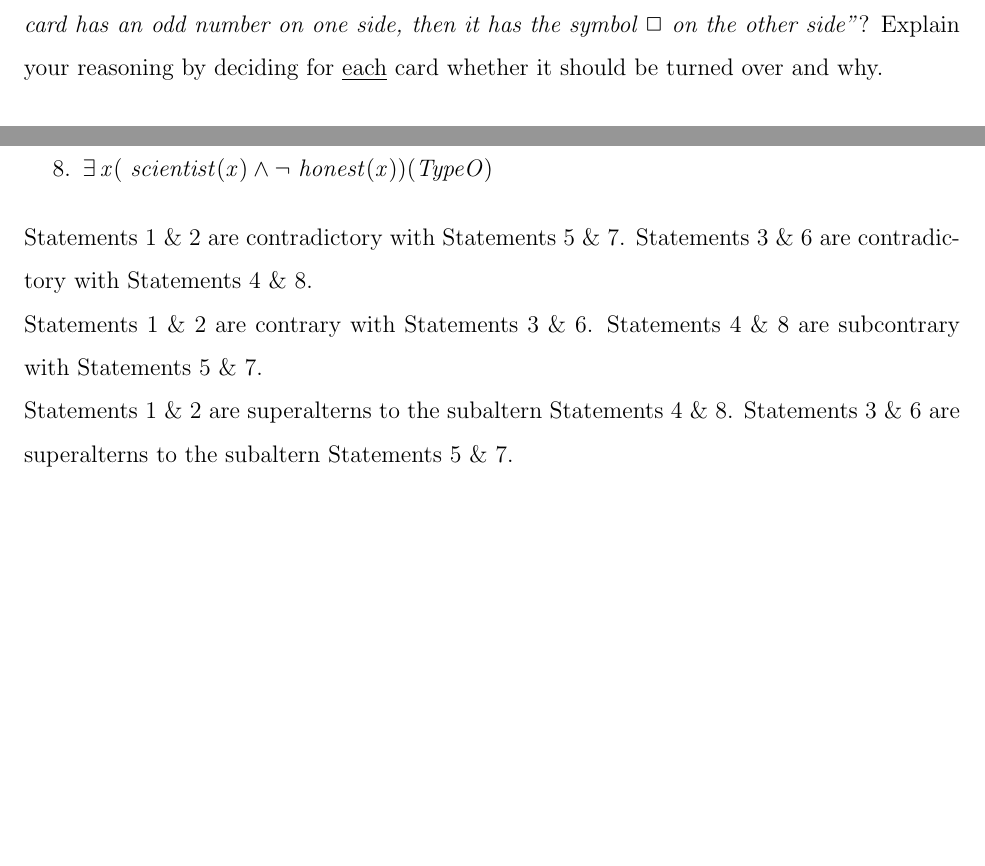
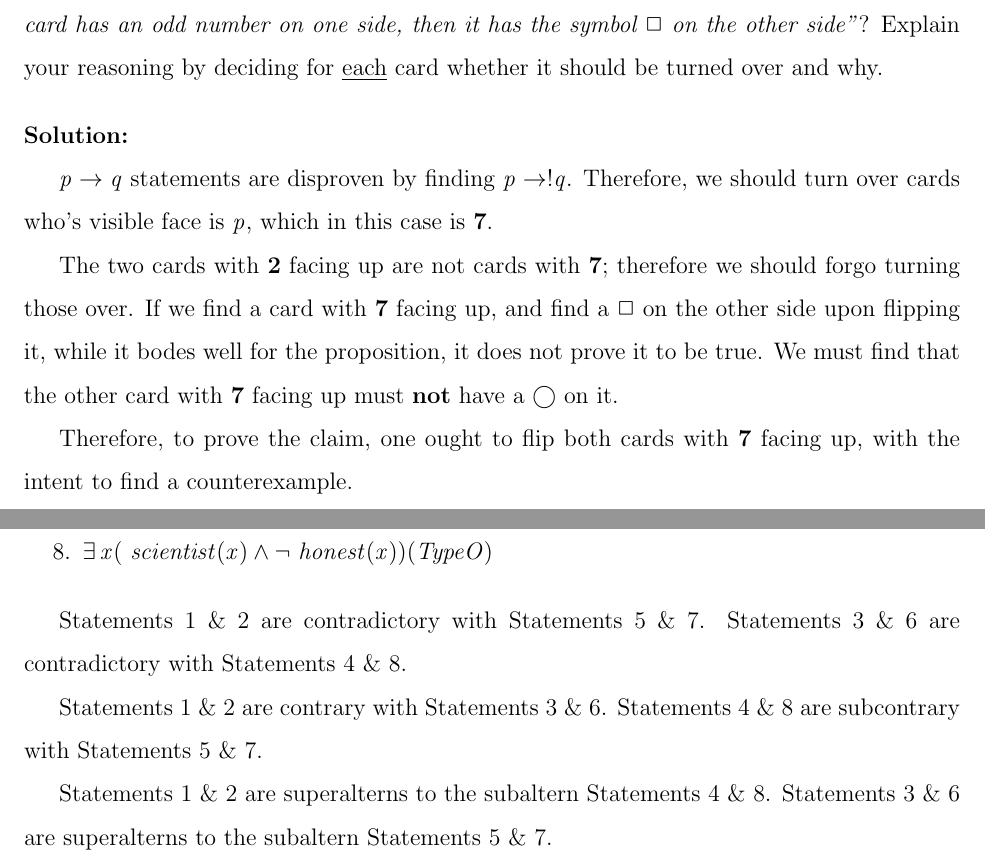
Before and after one commit to rsleyland/Soen331, a LaTeX problem sheet (assignment1-solns.tex): two parts of pages 4 and 7 of 15, joined at a grey line, cut so that both start at the same text, the shorter picture padded with empty space. Compiled offline with pdfLaTeX.

Commit message:
Answered Q1

```diff
--- a/assignment1-solns.tex
+++ b/assignment1-solns.tex
@@ -77,6 +77,15 @@ This is an assessment exercise.  You may not seek any assistance while expecting
 \bigskip
 \noindent Which card(s) must you turn over in order to test the truth of the proposition that \textit{``If a card has an odd number on one side, then it has the symbol $\Box$ on the other side''}? Explain your reasoning by deciding for \underline{each} card whether it should be turned over and why.
 
+\bigskip
+\noindent\textbf{Solution:}
+
+$p \rightarrow q$ statements are disproven by finding $p \rightarrow !q$. Therefore, we should turn over cards who's visible face is $p$, which in this case is \textbf{7}.
+
+The two cards with \textbf{2} facing up are not cards with \textbf{7}; therefore we should forgo turning those over. If we find a card with \textbf{7} facing up, and find a $\Box$ on the other side upon flipping it, while it bodes well for the proposition, it does not prove it to be true. We must find that the other card with \textbf{7} facing up must \textbf{not} have a $\bigcirc$ on it.
+
+Therefore, to prove the claim, one ought to flip both cards with \textbf{7} facing up, with the intent to find a counterexample.
+
 \newpage
 
 \subsection{Problem 2 (8 pts)}
@@ -132,11 +141,11 @@ Consider the predicate \textit{asks(a, b)} that is interpreted as \textit{``a ha
 \item $\exists x (~scientist(x) \wedge \neg ~honest(x)) (Type O)$
 \end{enumerate}
 
-\noindent Statements 1 \& 2 are contradictory with Statements 5 \& 7. Statements 3 \& 6 are contradictory with Statements 4 \& 8.
+Statements 1 \& 2 are contradictory with Statements 5 \& 7. Statements 3 \& 6 are contradictory with Statements 4 \& 8.
 
-\noindent Statements 1 \& 2 are contrary with Statements 3 \& 6. Statements 4 \& 8 are subcontrary with Statements 5 \& 7.
+Statements 1 \& 2 are contrary with Statements 3 \& 6. Statements 4 \& 8 are subcontrary with Statements 5 \& 7.
 
-\noindent Statements 1 \& 2 are superalterns to the subaltern Statements 4 \& 8. Statements 3 \& 6 are superalterns to the subaltern Statements 5 \& 7.
+Statements 1 \& 2 are superalterns to the subaltern Statements 4 \& 8. Statements 3 \& 6 are superalterns to the subaltern Statements 5 \& 7.
 
 
 
```
